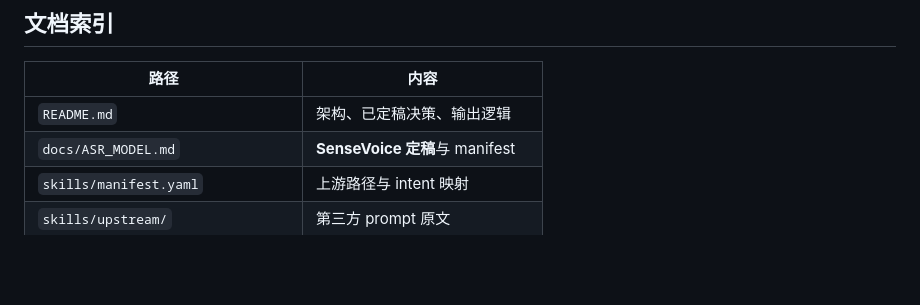
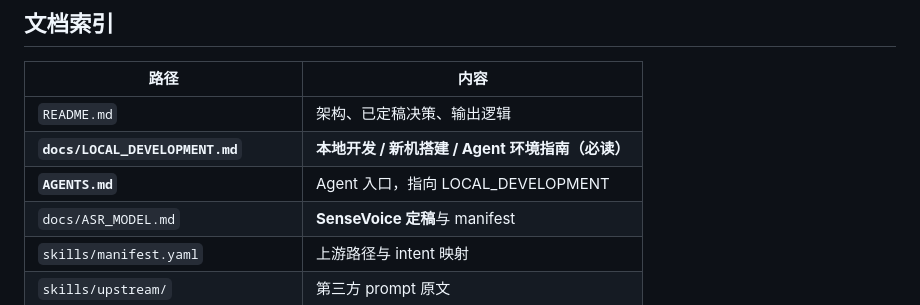
Before and after one commit to wangyuanzhong/array-mic-refreshment, a Markdown page: README.md, the part around the change. Drawn GitHub-style; blank space fills up the shorter version.

```diff
--- a/README.md
+++ b/README.md
@@ -409,6 +409,8 @@ GitHub Actions：见 [`.github/workflows/ci.yml`](.github/workflows/ci.yml)（`p
 | 路径 | 内容 |
 |------|------|
 | `README.md` | 架构、已定稿决策、输出逻辑 |
+| **`docs/LOCAL_DEVELOPMENT.md`** | **本地开发 / 新机搭建 / Agent 环境指南（必读）** |
+| **`AGENTS.md`** | Agent 入口，指向 LOCAL_DEVELOPMENT |
 | `docs/ASR_MODEL.md` | **SenseVoice 定稿**与 manifest |
 | `skills/manifest.yaml` | 上游路径与 intent 映射 |
 | `skills/upstream/` | 第三方 prompt 原文 |
```
Also changed, not shown: AGENTS.md (added, +15 -0 lines), docs/LOCAL_DEVELOPMENT.md (added, +452 -0 lines).
